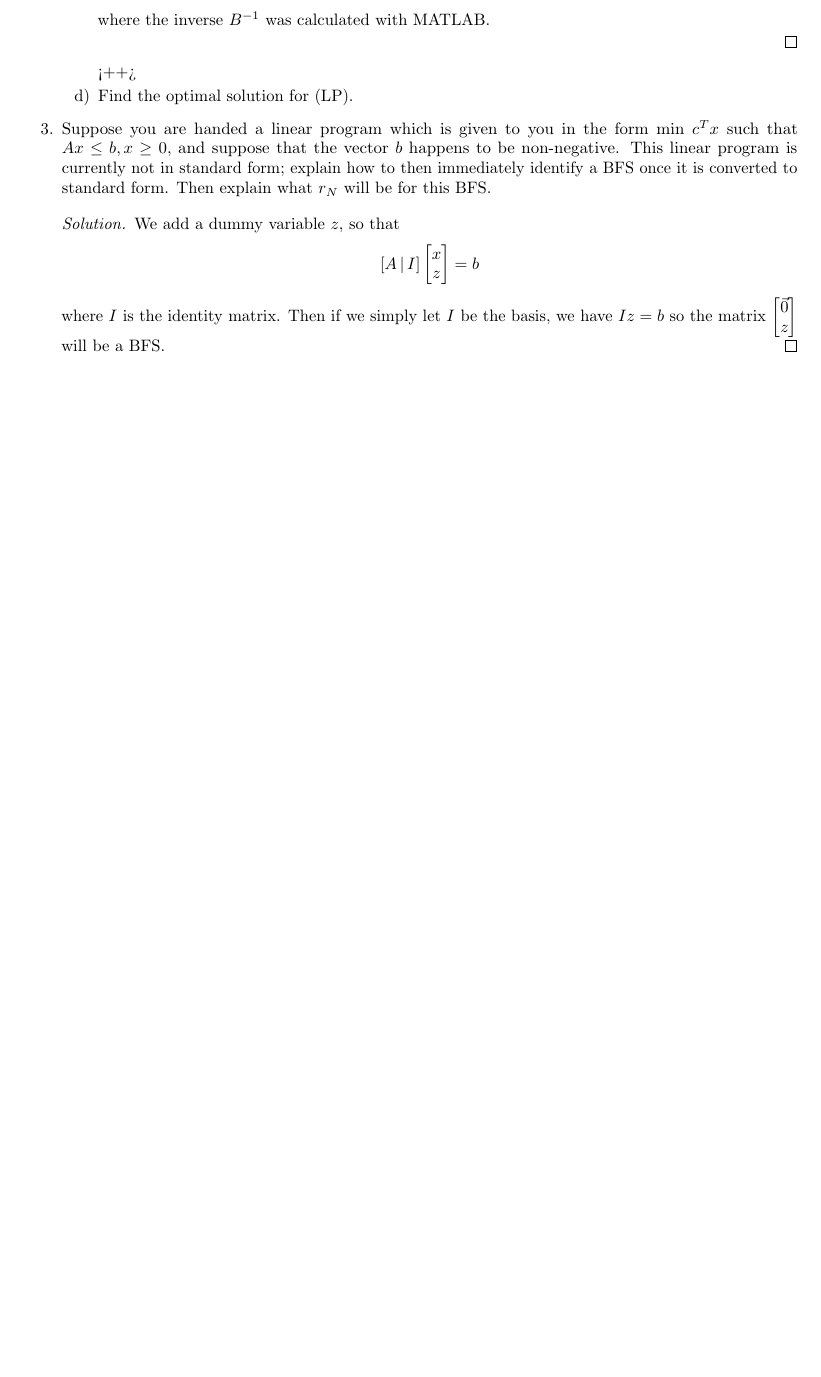
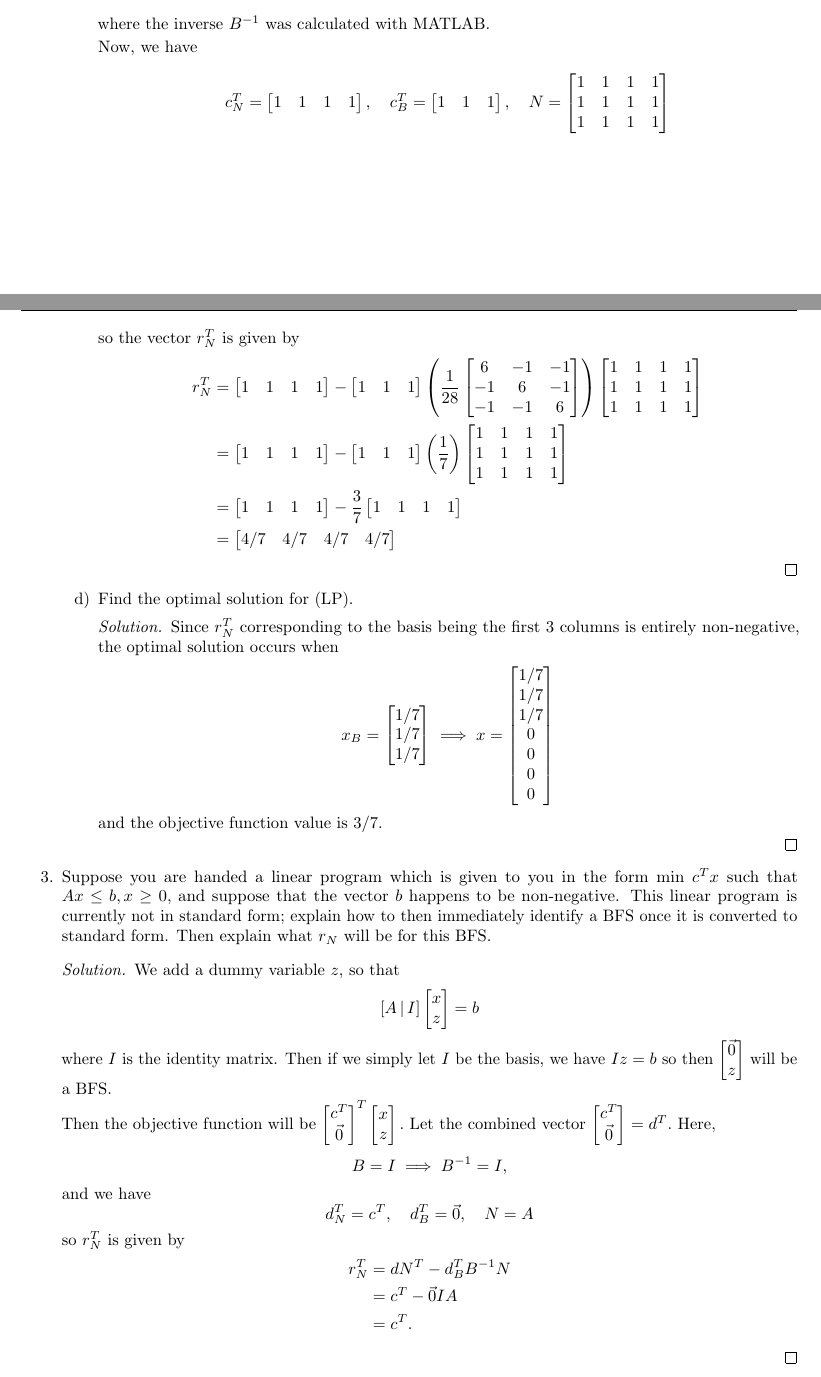
Before and after one commit to azhao9/latex-docs, a LaTeX problem sheet (opti/hw3/hw3.tex): part of page 2 of 2 before the commit and two parts of pages 3 and 4 of 4 after it, the two joined at a grey line, cut so that both start at the same text, the shorter picture padded with empty space. The pictures show the PDF file opti/hw3/hw3.pdf that the author committed with the source.

Commit message:
finished opti hw3

```diff
--- a/opti/hw3/hw3.tex
+++ b/opti/hw3/hw3.tex
@@ -90,4 +90,15 @@
 
 				\end{soln}
 
+				\newpage
 			\item Evaluate $r_N$ for each of the two basic feasible solutions.
+				\begin{soln}
+					We have \[r_N^T=c_N^T - c_B^T B^{-1}N\] as the expression for $r_n^T.$
+
+					For $x_B=\begin{bmatrix}
+						5/3 \\ 1/3
+					\end{bmatrix},$ we have $c_N^T = [5]$ and $c_B^{T}=\begin{bmatrix}
+						3 & -4
+					\end{bmatrix}$ and $N=\begin{bmatrix}
+						1 \\ 1
+					\end{bmatrix},$ so
@@ -93,0 +120,9 @@
+					\end{align*}
+
+					For $x_B=\begin{bmatrix}
+						1 \\ 1
+					\end{bmatrix},$ we have $c_N^T=[-4]$ and $c_B^T=\begin{bmatrix}
+						3 & 5
+					\end{bmatrix}$ and $N=\begin{bmatrix}
+						1 \\ -1
+					\end{bmatrix},$ so
@@ -94,9 +144,17 @@
+					\end{align*}
+
+				\end{soln}
 
 			\item Identify the optimal solution to the (LP) and explain why it is the optimal solution.
+				\begin{soln}
+					Since we have \[c^T x = c_B^T x_B + r_N^T x_N, \] the optimal solution corresponds with the $r_N^T$ value that is non-negative, since any increases to $x_N$ will increase the objective function value. This occurs when $r_N^T=[13/3],$ and the solution that corresponds with that is \[x=\boxed{\begin{bmatrix}
+						5/3 \\ 1/3 \\ 0
+				\end{bmatrix}}\]
+				\end{soln}
 
 		\end{enumerate}
 
-	\item Consider the linear program (LP) min $c^T x$ such that $AX=b, x\ge 0$ where \[A=\begin{bmatrix}
+	\item Consider the linear program (LP) min $c^T x$ such that $Ax=b, x\ge 0$ where \[A=\begin{bmatrix}
 				5 & 1 & 1 & 1 & 1 & 1 & 1 \\
 				1 & 5 & 1 & 1 & 1 & 1 & 1 \\
 				1 & 1 & 5 & 1 & 1 & 1 & 1
@@ -131,4 +189,16 @@
 						\end{bmatrix}
 					\end{align*} where the inverse $B^{-1}$ was calculated with MATLAB.
 
-				\end{soln}<++>
+					Now, we have \[c_N^T = \begin{bmatrix}
+							1 & 1 & 1 & 1
+						\end{bmatrix}, \quad c_B^T = \begin{bmatrix}
+							1 & 1 & 1
+						\end{bmatrix}, \quad N=\begin{bmatrix}
+							5 & 1 & 1 & 1 \\
+							1 & 1 & 1 & 1 \\
+							1 & 1 & 1 & 1
+					\end{bmatrix}\] so the vector $r_N^T$ is given by
+					\begin{align*}
+						r_N^T &= \begin{bmatrix}
+							1 & 1 & 1 & 1
+						\end{bmatrix}-\begin{bmatrix}
@@ -135,5 +232,12 @@
+					\end{align*}
+
+				\end{soln}
 
 			\item By examining the vector $r_N$ from part a, explain how changing the different nonbasic variables will affect the objective function.
+				\begin{soln}
+					A unit increase of $x_1$ will decrease the objective function value by $4$ units (and increase by 4 if $x_1$ is decreased by 1 unit). Changing the other non-basic variables $x_5, x_6, x_7$ will not affect the objective function value.
+
+				\end{soln}
 
 			\item Now compute the BFS that comes from using the first three columns of $A$ as the basis, and compute the associated vector $r_N.$
 				\begin{soln}
@@ -159,4 +263,16 @@
 						\end{bmatrix}
 					\end{align*} where the inverse $B^{-1}$ was calculated with MATLAB.
 
-				\end{soln}<++>
+					Now, we have \[c_N^T = \begin{bmatrix}
+							1 & 1 & 1 & 1
+						\end{bmatrix}, \quad c_B^T = \begin{bmatrix}
+							1 & 1 & 1
+						\end{bmatrix}, \quad N=\begin{bmatrix}
+							1 & 1 & 1 & 1 \\
+							1 & 1 & 1 & 1 \\
+							1 & 1 & 1 & 1
+					\end{bmatrix}\] so the vector $r_N^T$ is given by
+					\begin{align*}
+						r_N^T &= \begin{bmatrix}
+							1 & 1 & 1 & 1
+						\end{bmatrix} - \begin{bmatrix}
@@ -163,5 +306,16 @@
+					\end{align*}
+
+				\end{soln}
 
 			\item Find the optimal solution for (LP).
+				\begin{soln}
+					Since $r_N^T$ corresponding to the basis being the first 3 columns is entirely non-negative, the optimal solution occurs when \[x_B=\begin{bmatrix}
+						1/7 \\ 1/7 \\ 1/7
+					\end{bmatrix} \implies x=\begin{bmatrix}
+					1/7 \\ 1/7 \\ 1/7 \\ 0 \\ 0 \\ 0 \\ 0
+			\end{bmatrix} \] and the objective function value is $3/7.$
+
+				\end{soln}
 
 		\end{enumerate}
 
@@ -169,10 +323,25 @@
 		\begin{soln}
 			We add a dummy variable $z,$ so that \[ [A\, |\, I] \begin{bmatrix}
 				x \\ z
-		\end{bmatrix} = b\] where $I$ is the identity matrix. Then if we simply let $I$ be the basis, we have $Iz=b$ so the matrix $\begin{bmatrix}
+		\end{bmatrix} = b\] where $I$ is the identity matrix. Then if we simply let $I$ be the basis, we have $Iz=b$ so then $\begin{bmatrix}
 			\vec{0} \\ z
 		\end{bmatrix}$ will be a BFS.
-		\end{soln}<++>
+
+		Then the objective function will be $\begin{bmatrix}
+			c^T \\ \vec{0}
+		\end{bmatrix}^T\begin{bmatrix}
+			x \\ z
+		\end{bmatrix}.$ Let the combined vector $\begin{bmatrix}
+			c^T \\ \vec{0}
+		\end{bmatrix}=d^T.$ Here, \[B=I\implies B^{-1}=I, \] and we have \[d_N^T = c^T, \quad d_B^T = \vec{0}, \quad N=A\]
+		so $r_N^T$ is given by
+		\begin{align*}
+			r_N^T &= dN^T - d_B^T B^{-1}N \\
+			&= c^T-\vec{0}IA \\
+			&= c^T.
+		\end{align*}
+
+		\end{soln}
 
 \end{enumerate}
 
```
Also changed, not shown: opti/hw3/hw3.pdf, opti/hw3/hw3.tex (84 more changed lines).
